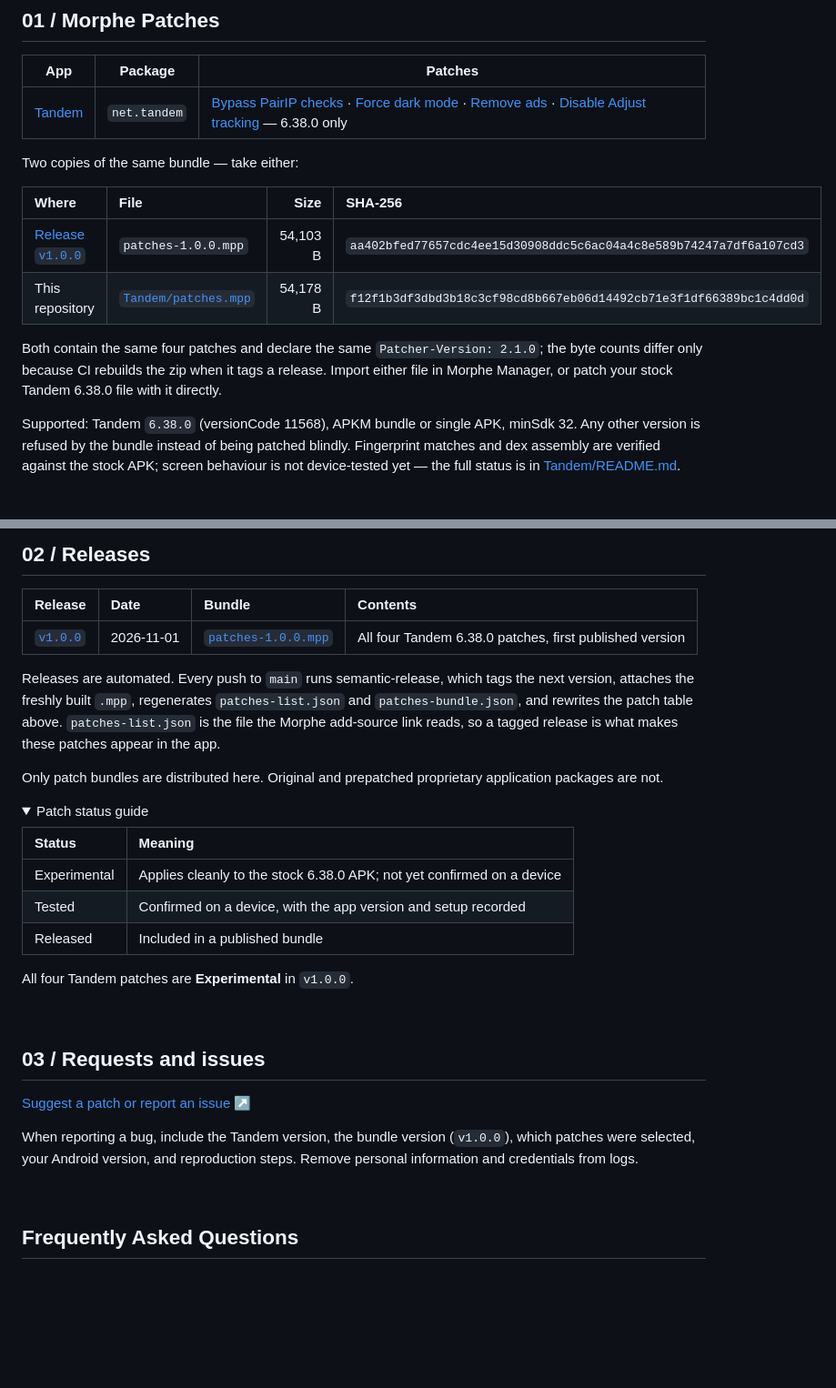
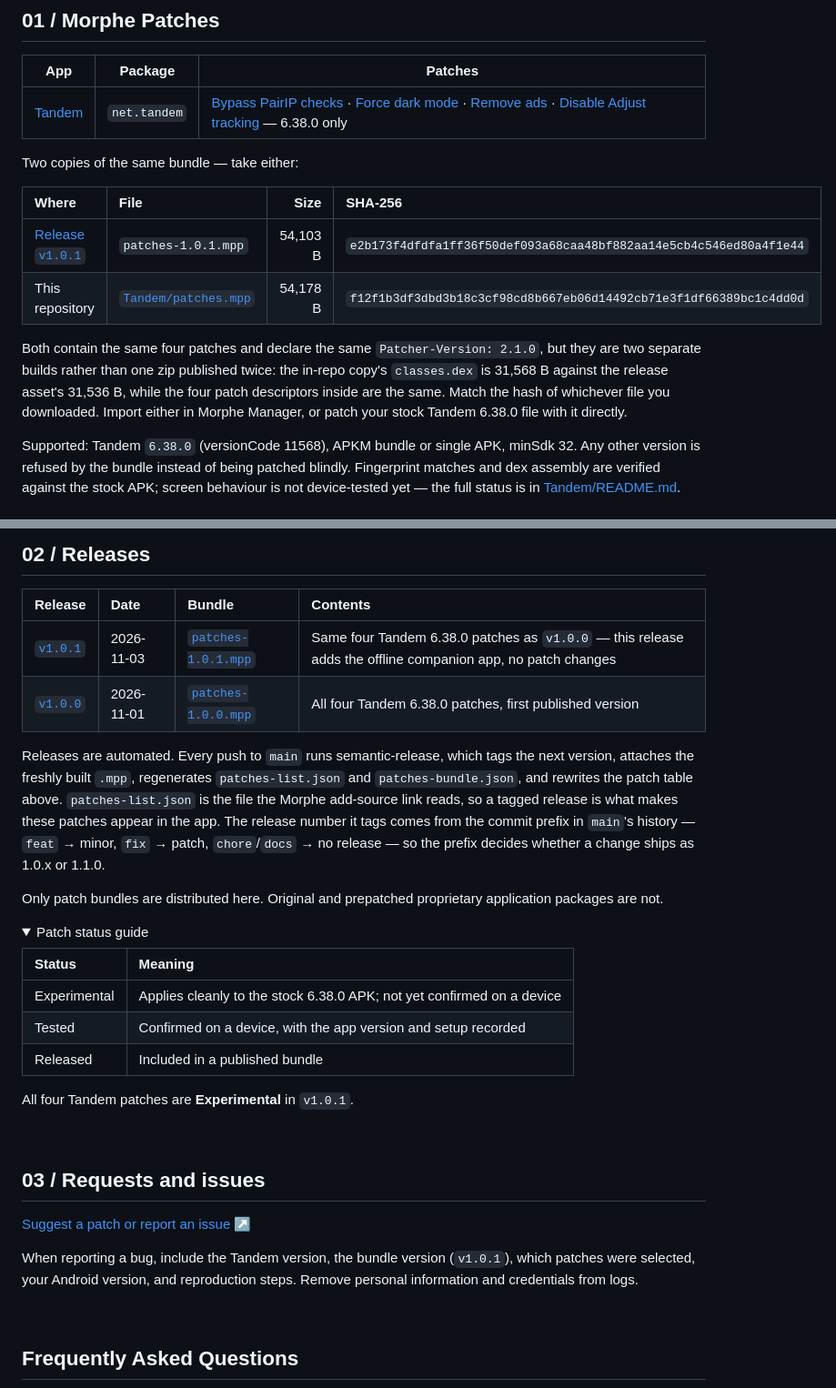
Before and after one commit to XiONDiGiTaL/MorphePatches, a Markdown page: README.md, 2 parts joined by grey strips. Shown at 91% size. Drawn GitHub-style; folded sections open; blank space fills up the shorter version.

Commit message:
docs: point the release badge and bundle hashes at v1.0.1
The badge, release status block, bundle table and issue template line still advertised v1.0.0 while
patches-list.json already served 1.0.1, so the README was sending people to a superseded asset. Also
corrects the claim that the two bundle copies differ only by a CI rezip: their classes.dex files come
from different builds, so the published hashes are the only reliable check.

🤖 Generated with Codebuff
Co-Authored-By: Codebuff <noreply@codebuff.com>

```diff
--- a/README.md
+++ b/README.md
@@ -77,12 +77,14 @@ Two copies of the same bundle — take either:
 
 | Where | File | Size | SHA-256 |
 | :--- | :--- | ---: | :--- |
-| [Release `v1.0.0`](https://github.com/XiONDiGiTaL/MorphePatches/releases/tag/v1.0.0) | `patches-1.0.0.mpp` | 54,103 B | `aa402bfed77657cdc4ee15d30908ddc5c6ac04a4c8e589b74247a7df6a107cd3` |
+| [Release `v1.0.1`](https://github.com/XiONDiGiTaL/MorphePatches/releases/tag/v1.0.1) | `patches-1.0.1.mpp` | 54,103 B | `e2b173f4dfdfa1ff36f50def093a68caa48bf882aa14e5cb4c546ed80a4f1e44` |
 | This repository | [`Tandem/patches.mpp`](Tandem/patches.mpp) | 54,178 B | `f12f1b3df3dbd3b18c3cf98cd8b667eb06d14492cb71e3f1df66389bc1c4dd0d` |
 
-Both contain the same four patches and declare the same `Patcher-Version: 2.1.0`; the byte counts
-differ only because CI rebuilds the zip when it tags a release. Import either file in Morphe Manager,
-or patch your stock Tandem 6.38.0 file with it directly.
+Both contain the same four patches and declare the same `Patcher-Version: 2.1.0`, but they are two
+separate builds rather than one zip published twice: the in-repo copy's `classes.dex` is 31,568 B
+against the release asset's 31,536 B, while the four patch descriptors inside are the same. Match the
+hash of whichever file you downloaded. Import either in Morphe Manager, or patch your stock Tandem
+6.38.0 file with it directly.
 
 Supported: Tandem `6.38.0` (versionCode 11568), APKM bundle or single APK, minSdk 32. Any other
 version is refused by the bundle instead of being patched blindly. Fingerprint matches and dex
@@ -161,12 +163,15 @@ Build the bundle locally with `./gradlew :patches:buildAndroid` — the
 
 | Release | Date | Bundle | Contents |
 | :--- | :--- | :--- | :--- |
+| [`v1.0.1`](https://github.com/XiONDiGiTaL/MorphePatches/releases/tag/v1.0.1) | 2026-11-03 | [`patches-1.0.1.mpp`](https://github.com/XiONDiGiTaL/MorphePatches/releases/download/v1.0.1/patches-1.0.1.mpp) | Same four Tandem 6.38.0 patches as `v1.0.0` — this release adds the offline companion app, no patch changes |
 | [`v1.0.0`](https://github.com/XiONDiGiTaL/MorphePatches/releases/tag/v1.0.0) | 2026-11-01 | [`patches-1.0.0.mpp`](https://github.com/XiONDiGiTaL/MorphePatches/releases/download/v1.0.0/patches-1.0.0.mpp) | All four Tandem 6.38.0 patches, first published version |
 
 Releases are automated. Every push to `main` runs semantic-release, which tags the next version,
 attaches the freshly built `.mpp`, regenerates `patches-list.json` and `patches-bundle.json`, and
 rewrites the patch table above. `patches-list.json` is the file the Morphe add-source link reads, so a
-tagged release is what makes these patches appear in the app.
+tagged release is what makes these patches appear in the app. The release number it tags comes from the
+commit prefix in `main`'s history — `feat` → minor, `fix` → patch, `chore`/`docs` → no release — so the
+prefix decides whether a change ships as 1.0.x or 1.1.0.
 
 Only patch bundles are distributed here. Original and prepatched proprietary application packages are not.
 
@@ -179,7 +184,7 @@ Only patch bundles are distributed here. Original and prepatched proprietary app
 | Tested | Confirmed on a device, with the app version and setup recorded |
 | Released | Included in a published bundle |
 
-All four Tandem patches are **Experimental** in `v1.0.0`.
+All four Tandem patches are **Experimental** in `v1.0.1`.
 
 </details>
 
@@ -191,7 +196,7 @@ All four Tandem patches are **Experimental** in `v1.0.0`.
 
 [Suggest a patch or report an issue ↗](https://github.com/XiONDiGiTaL/MorphePatches/issues)
 
-When reporting a bug, include the Tandem version, the bundle version (`v1.0.0`), which patches were selected, your Android version, and reproduction steps. Remove personal information and credentials from logs.
+When reporting a bug, include the Tandem version, the bundle version (`v1.0.1`), which patches were selected, your Android version, and reproduction steps. Remove personal information and credentials from logs.
 
 <br />
 
```
Also changed, not shown: other parts of README.md (+3 -3 lines).
